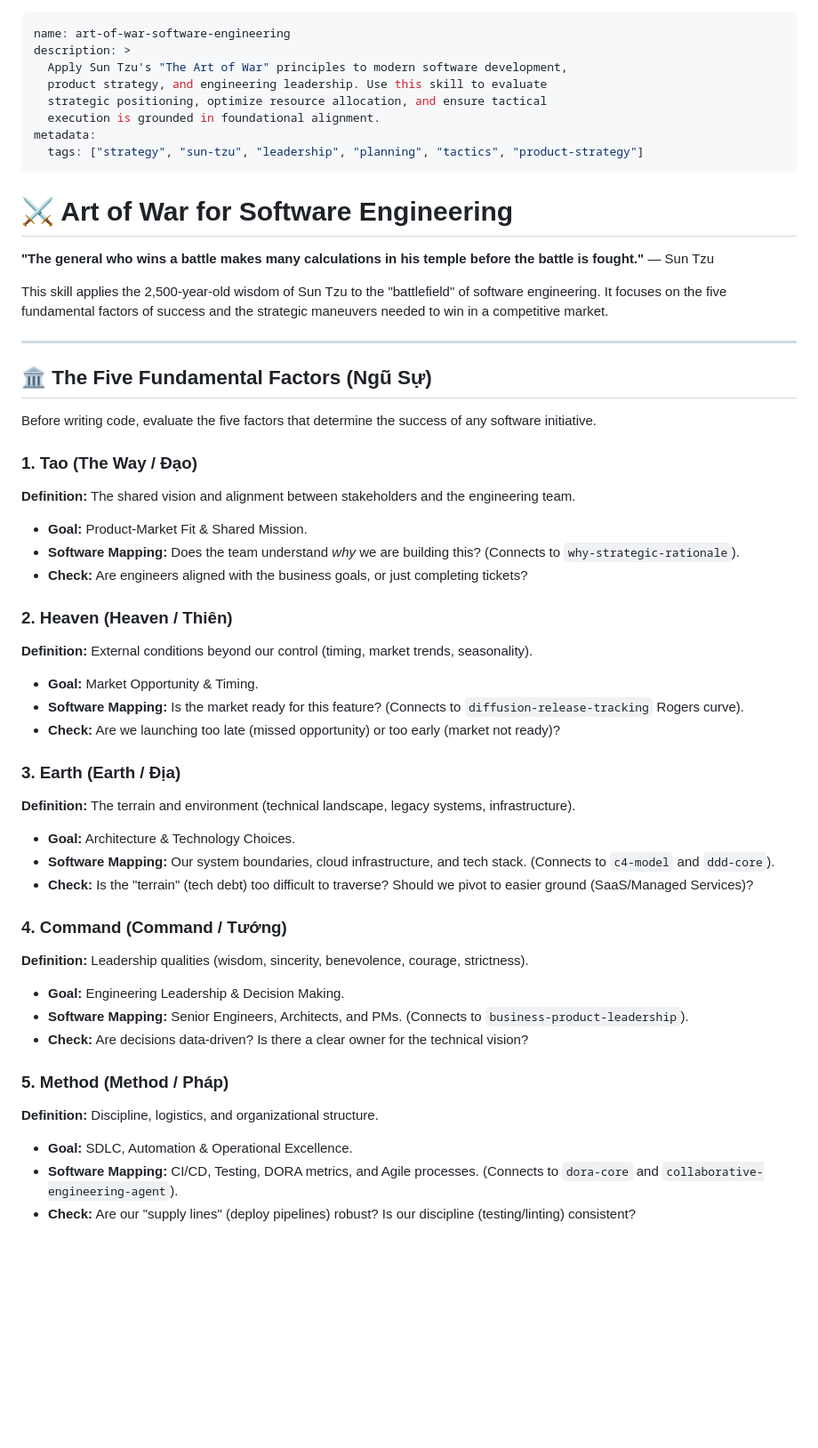
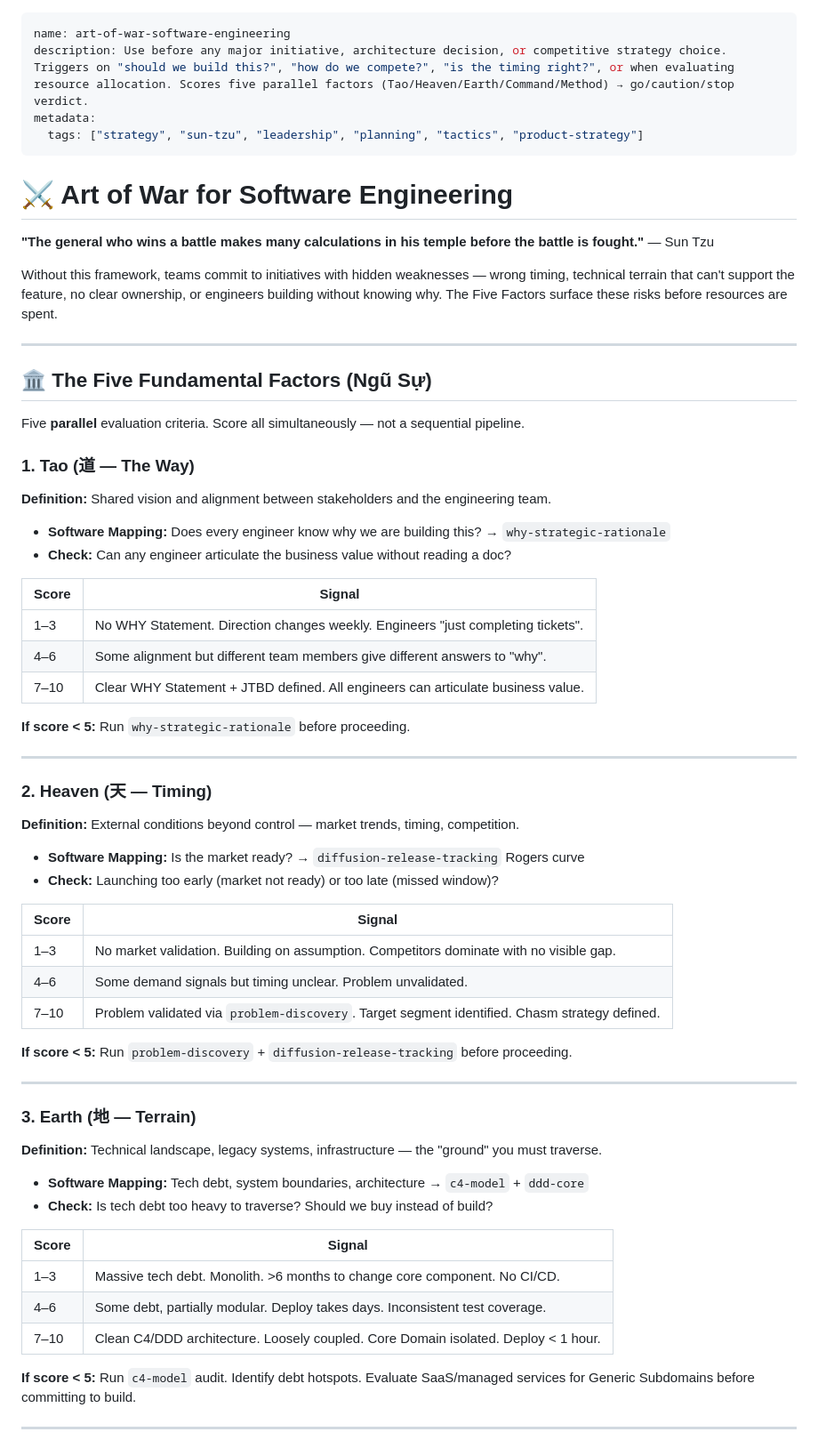
Before and after one commit to kinhluan/skills, a Markdown page: .agent-skills/art-of-war-software-engineering/SKILL.md, the part around one of its changes. Shown at 89% size. GitHub-like rendering; blank space fills up the shorter version.

```diff
--- a/.agent-skills/art-of-war-software-engineering/SKILL.md
+++ b/.agent-skills/art-of-war-software-engineering/SKILL.md
@@ -1,10 +1,6 @@
 ---
 name: art-of-war-software-engineering
-description: >
-  Apply Sun Tzu's "The Art of War" principles to modern software development,
-  product strategy, and engineering leadership. Use this skill to evaluate
-  strategic positioning, optimize resource allocation, and ensure tactical
-  execution is grounded in foundational alignment.
+description: Use before any major initiative, architecture decision, or competitive strategy choice. Triggers on "should we build this?", "how do we compete?", "is the timing right?", or when evaluating resource allocation. Scores five parallel factors (Tao/Heaven/Earth/Command/Method) → go/caution/stop verdict.
 metadata:
   tags: ["strategy", "sun-tzu", "leadership", "planning", "tactics", "product-strategy"]
 ---
@@ -13,40 +9,56 @@ metadata:
 
 **"The general who wins a battle makes many calculations in his temple before the battle is fought."** — Sun Tzu
 
-This skill applies the 2,500-year-old wisdom of Sun Tzu to the "battlefield" of software engineering. It focuses on the five fundamental factors of success and the strategic maneuvers needed to win in a competitive market.
+Without this framework, teams commit to initiatives with hidden weaknesses — wrong timing, technical terrain that can't support the feature, no clear ownership, or engineers building without knowing why. The Five Factors surface these risks before resources are spent.
 
 ---
 
 ## 🏛️ The Five Fundamental Factors (Ngũ Sự)
 
-Before writing code, evaluate the five factors that determine the success of any software initiative.
+Five **parallel** evaluation criteria. Score all simultaneously — not a sequential pipeline.
 
-### 1. Tao (The Way / Đạo)
-**Definition:** The shared vision and alignment between stakeholders and the engineering team.
-- **Goal:** Product-Market Fit & Shared Mission.
-- **Software Mapping:** Does the team understand *why* we are building this? (Connects to `why-strategic-rationale`).
-- **Check:** Are engineers aligned with the business goals, or just completing tickets?
+### 1. Tao (道 — The Way)
+**Definition:** Shared vision and alignment between stakeholders and the engineering team.
+- **Software Mapping:** Does every engineer know why we are building this? → `why-strategic-rationale`
+- **Check:** Can any engineer articulate the business value without reading a doc?
 
-### 2. Heaven (Heaven / Thiên)
-**Definition:** External conditions beyond our control (timing, market trends, seasonality).
-- **Goal:** Market Opportunity & Timing.
-- **Software Mapping:** Is the market ready for this feature? (Connects to `diffusion-release-tracking` Rogers curve).
-- **Check:** Are we launching too late (missed opportunity) or too early (market not ready)?
+| Score | Signal |
+|---|---|
+| 1–3 | No WHY Statement. Direction changes weekly. Engineers "just completing tickets". |
+| 4–6 | Some alignment but different team members give different answers to "why". |
+| 7–10 | Clear WHY Statement + JTBD defined. All engineers can articulate business value. |
 
-### 3. Earth (Earth / Địa)
-**Definition:** The terrain and environment (technical landscape, legacy systems, infrastructure).
-- **Goal:** Architecture & Technology Choices.
-- **Software Mapping:** Our system boundaries, cloud infrastructure, and tech stack. (Connects to `c4-model` and `ddd-core`).
-- **Check:** Is the "terrain" (tech debt) too difficult to traverse? Should we pivot to easier ground (SaaS/Managed Services)?
+**If score < 5:** Run `why-strategic-rationale` before proceeding.
 
-### 4. Command (Command / Tướng)
-**Definition:** Leadership qualities (wisdom, sincerity, benevolence, courage, strictness).
-- **Goal:** Engineering Leadership & Decision Making.
-- **Software Mapping:** Senior Engineers, Architects, and PMs. (Connects to `business-product-leadership`).
-- **Check:** Are decisions data-driven? Is there a clear owner for the technical vision?
+---
 
-### 5. Method (Method / Pháp)
-**Definition:** Discipline, logistics, and organizational structure.
-- **Goal:** SDLC, Automation & Operational Excellence.
-- **Software Mapping:** CI/CD, Testing, DORA metrics, and Agile processes. (Connects to `dora-core` and `collaborative-engineering-agent`).
-- **Check:** Are our "supply lines" (deploy pipelines) robust? Is our discipline (testing/linting) consistent?
+### 2. Heaven (天 — Timing)
+**Definition:** External conditions beyond control — market trends, timing, competition.
+- **Software Mapping:** Is the market ready? → `diffusion-release-tracking` Rogers curve
+- **Check:** Launching too early (market not ready) or too late (missed window)?
+
+| Score | Signal |
+|---|---|
+| 1–3 | No market validation. Building on assumption. Competitors dominate with no visible gap. |
+| 4–6 | Some demand signals but timing unclear. Problem unvalidated. |
+| 7–10 | Problem validated via `problem-discovery`. Target segment identified. Chasm strategy defined. |
+
+**If score < 5:** Run `problem-discovery` + `diffusion-release-tracking` before proceeding.
+
+---
+
+### 3. Earth (地 — Terrain)
+**Definition:** Technical landscape, legacy systems, infrastructure — the "ground" you must traverse.
+- **Software Mapping:** Tech debt, system boundaries, architecture → `c4-model` + `ddd-core`
+- **Check:** Is tech debt too heavy to traverse? Should we buy instead of build?
+
+| Score | Signal |
+|---|---|
+| 1–3 | Massive tech debt. Monolith. >6 months to change core component. No CI/CD. |
+| 4–6 | Some debt, partially modular. Deploy takes days. Inconsistent test coverage. |
+| 7–10 | Clean C4/DDD architecture. Loosely coupled. Core Domain isolated. Deploy < 1 hour. |
+
+**If score < 5:** Run `c4-model` audit. Identify debt hotspots. Evaluate SaaS/managed services for Generic Subdomains before committing to build.
+
+---
+
```
Also changed, not shown: other parts of .agent-skills/art-of-war-software-engineering/SKILL.md (+119 -41 lines), docs/art-of-war-software-engineering.md (+11 -14 lines).
